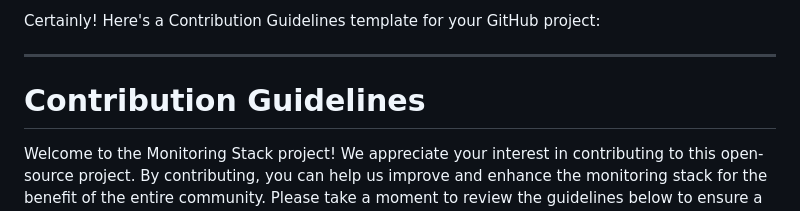
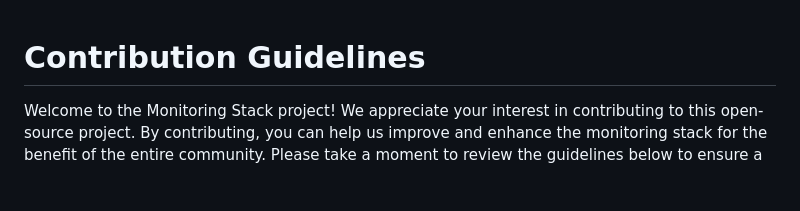
Before and after one commit to thiagousa/youtube, a Markdown page: CONTRIBUTING.md, the part around the change. Drawn GitHub-style; blank space fills up the shorter version.

Commit message:
add code  and contributing

```diff
--- a/CONTRIBUTING.md
+++ b/CONTRIBUTING.md
@@ -1,7 +1,3 @@
-Certainly! Here's a Contribution Guidelines template for your GitHub project:
-
----
-
 # Contribution Guidelines
 
 Welcome to the Monitoring Stack project! We appreciate your interest in contributing to this open-source project. By contributing, you can help us improve and enhance the monitoring stack for the benefit of the entire community. Please take a moment to review the guidelines below to ensure a smooth and effective contribution process.
```
Also changed, not shown: CODE_OF_CONDUCT.md (+0 -4 lines).
